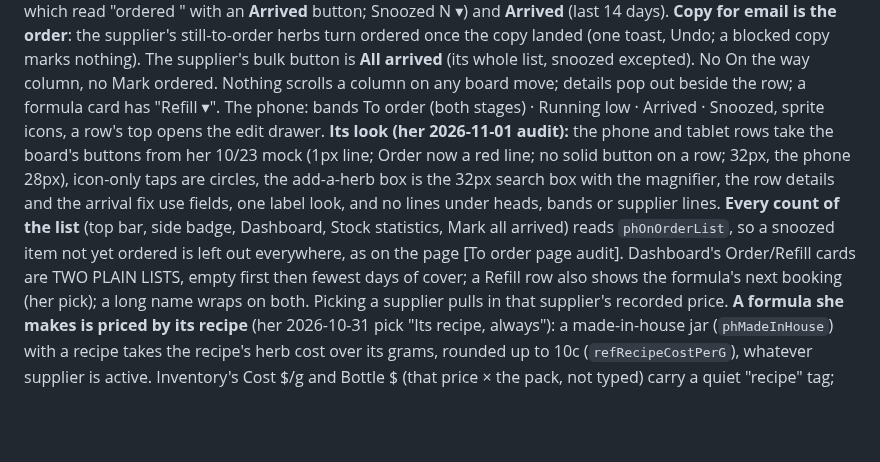
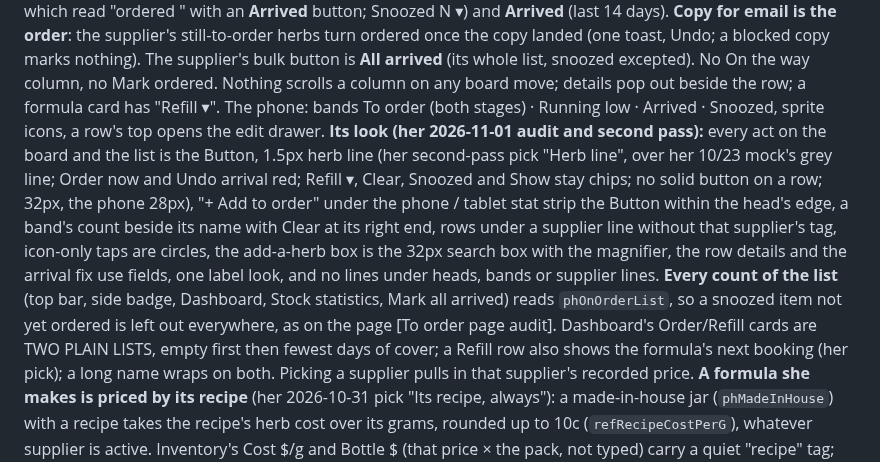
Before and after one commit to b00k33/lcm-pharmacy, a Markdown page: CURRENT-STATE.md, the part around the change. Rendered like a GitHub page; blank space fills up the shorter version.

Commit message:
Current state: To order's look after the second audit pass
Co-Authored-By: Claude Opus 5.5 <noreply@anthropic.com>

```diff
--- a/CURRENT-STATE.md
+++ b/CURRENT-STATE.md
@@ -583,7 +583,7 @@ per supplier, A to Z in fixed spots, the herbs still to order AND the ordered on
 herbs turn ordered once the copy landed (one toast, Undo; a blocked copy marks nothing). The supplier's bulk button is **All
 arrived** (its whole list, snoozed excepted). No On the way column, no Mark ordered. Nothing scrolls a column on any board move;
 details pop out beside the row; a formula card has "Refill ▾". The phone: bands To order (both stages) · Running low · Arrived ·
-Snoozed, sprite icons, a row's top opens the edit drawer. **Its look (her 2026-11-01 audit):** the phone and tablet rows take the board's buttons from her 10/23 mock (1px line; Order now a red line; no solid button on a row; 32px, the phone 28px), icon-only taps are circles, the add-a-herb box is the 32px search box with the magnifier, the row details and the arrival fix use fields, one label look, and no lines under heads, bands or supplier lines. **Every count of the list** (top bar, side badge, Dashboard, Stock statistics, Mark all arrived) reads `phOnOrderList`, so a snoozed item not yet ordered is left out everywhere, as on the page [To order page audit]. Dashboard's Order/Refill cards are TWO PLAIN LISTS,
+Snoozed, sprite icons, a row's top opens the edit drawer. **Its look (her 2026-11-01 audit and second pass):** every act on the board and the list is the Button, 1.5px herb line (her second-pass pick "Herb line", over her 10/23 mock's grey line; Order now and Undo arrival red; Refill ▾, Clear, Snoozed and Show stay chips; no solid button on a row; 32px, the phone 28px), "+ Add to order" under the phone / tablet stat strip the Button within the head's edge, a band's count beside its name with Clear at its right end, rows under a supplier line without that supplier's tag, icon-only taps are circles, the add-a-herb box is the 32px search box with the magnifier, the row details and the arrival fix use fields, one label look, and no lines under heads, bands or supplier lines. **Every count of the list** (top bar, side badge, Dashboard, Stock statistics, Mark all arrived) reads `phOnOrderList`, so a snoozed item not yet ordered is left out everywhere, as on the page [To order page audit]. Dashboard's Order/Refill cards are TWO PLAIN LISTS,
 empty first then fewest days of cover; a Refill row also shows the formula's next booking (her pick); a long name wraps on both.
 Picking a supplier pulls in that supplier's recorded price.
 **A formula she makes is priced by its recipe** (her 2026-10-31 pick "Its recipe, always"): a made-in-house jar
```
